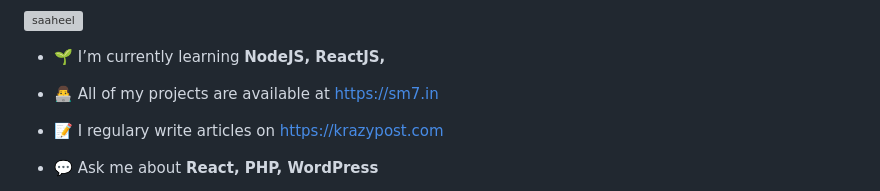
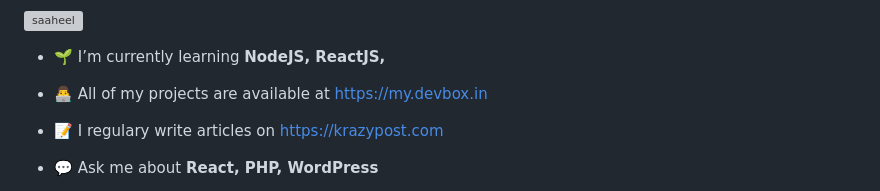
Before and after one commit to saaheel/saaheel, a Markdown page: README.md, the part around the change. Rendered like a GitHub page; grey boxes are pictures that could not be loaded.

```diff
--- a/README.md
+++ b/README.md
@@ -5,7 +5,7 @@
 
 - 🌱 I’m currently learning **NodeJS, ReactJS,**
 
-- 👨‍💻 All of my projects are available at [https://sm7.in](https://sm7.in)
+- 👨‍💻 All of my projects are available at [https://my.devbox.in](https://my.devbox.in)
 
 - 📝 I regulary write articles on [https://krazypost.com](https://krazypost.com)
 
```
